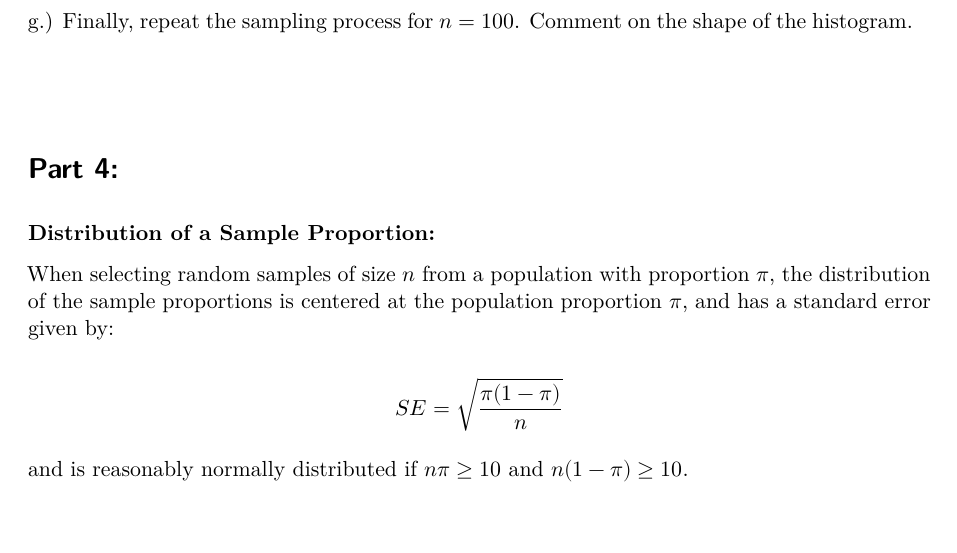
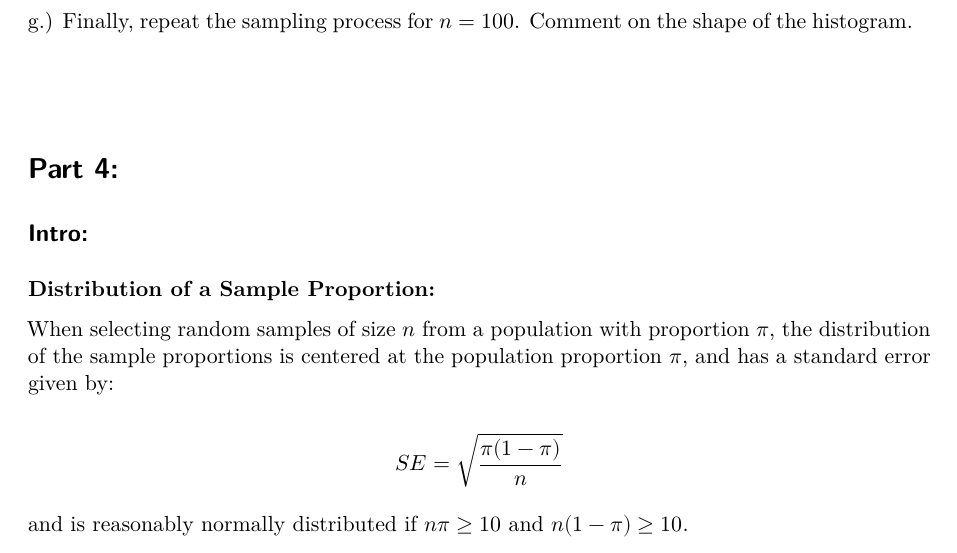
Before and after one commit to LyndaAouar/Preceptors_files, a Quarto document (practice_session_08/practice_08.qmd): part of page 2 of 4, cut so that both start at the same text, the shorter picture padded with empty space. Rendered offline with R 4.5, knitr and Pandoc in place of Quarto, then LaTeX, with nearby package versions.

Commit message:
Enhance practice_08.qmd with statistical concepts
Added introductory section on the distribution of a sample proportion, confidence interval for a proportion, and hypothesis test for a proportion.

```diff
--- a/practice_session_08/practice_08.qmd
+++ b/practice_session_08/practice_08.qmd
@@ -66,6 +66,8 @@ $\\$
 
 # Part 4:
 
+## Intro:
+
 **Distribution of a Sample Proportion:**
 
 When selecting random samples of size $n$ from a population with proportion $\pi$, the distribution of the sample proportions is centered at the population proportion $\pi$, and has a standard error given by:
```
Also changed, not shown: practice_session_08/practice_08.qmd (6 more changed lines).
